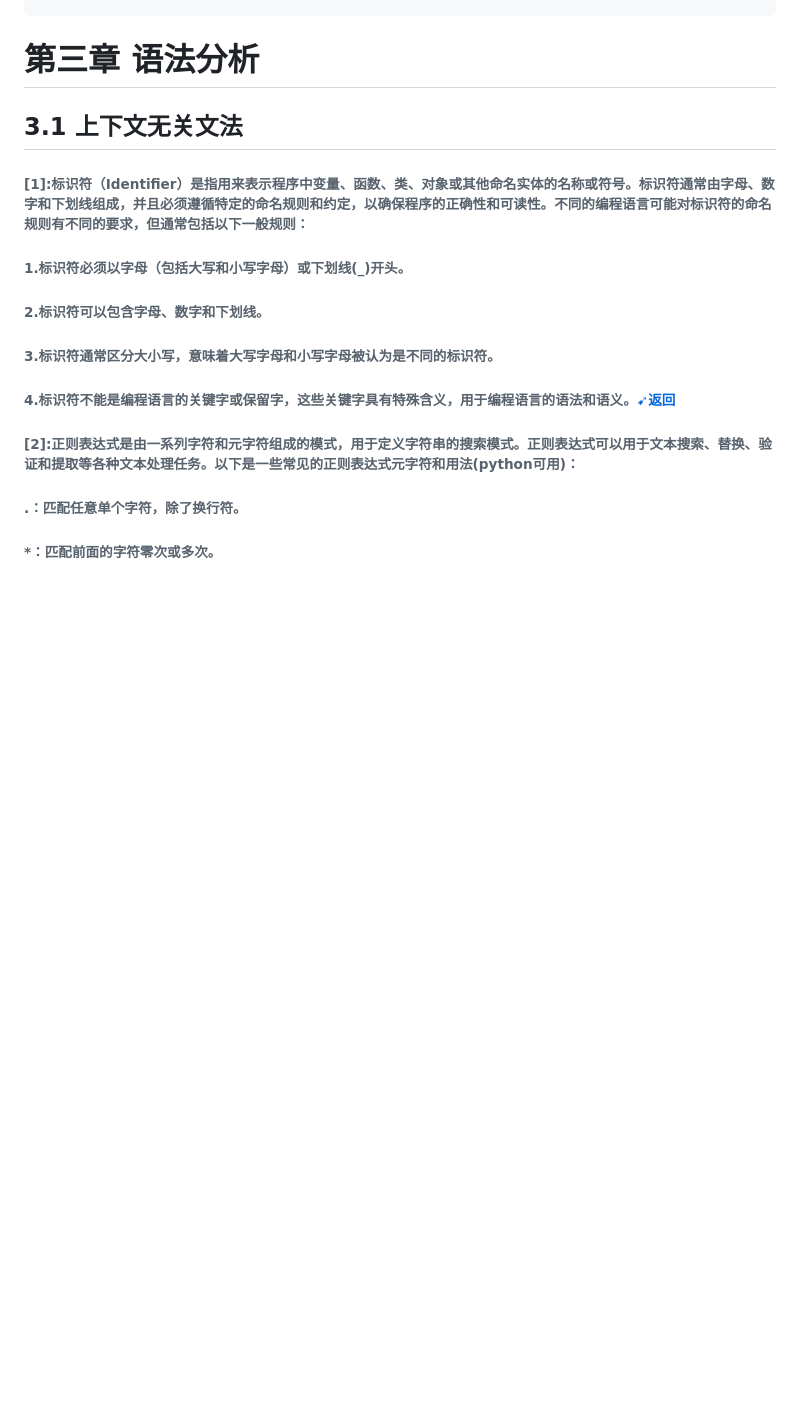
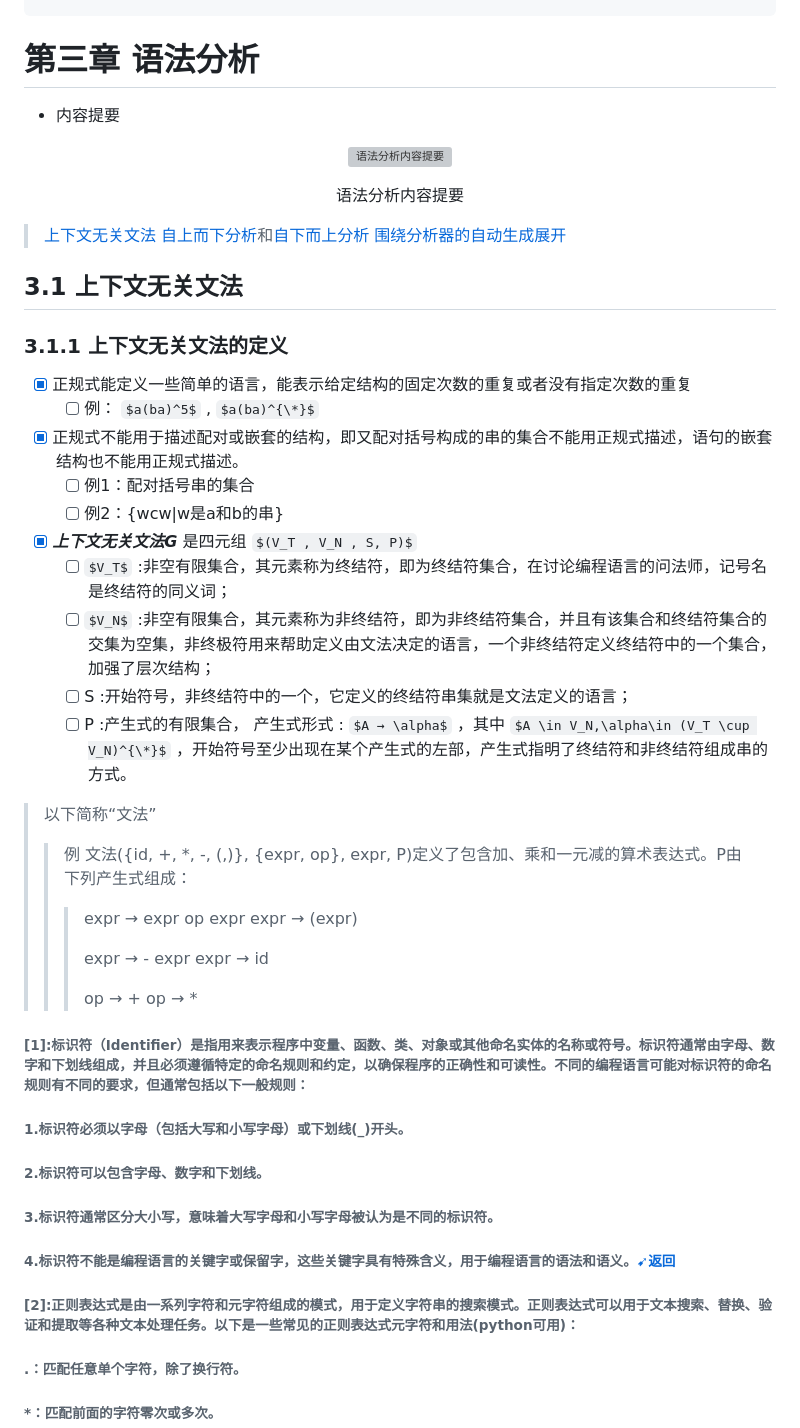
Before and after one commit to forget-eve/Compiler-Principle, a Markdown page: README.md, the part around the change. GitHub-like rendering; some formulas as TeX source; blank space fills up the shorter version; grey boxes are pictures that could not be loaded.

```diff
--- a/README.md
+++ b/README.md
@@ -1443,8 +1443,43 @@ static int LexTable[6][4]=
 # 第三章 语法分析
 <span id="third"></span>
 
+- 内容提要
+
+<p align="center">
+	<img src="./img/语法分析.png" alt="语法分析内容提要">
+        <p align="center">
+          <span>语法分析内容提要<span>
+        </p>
+</p>
+
+> [上下文无关文法](#none)
+> [自上而下分析]()和[自下而上分析]()
+> [围绕分析器的自动生成展开]()
+
 
 ## 3.1 上下文无关文法
+<span id="none"></span>
+
+### 3.1.1 上下文无关文法的定义
+- [x] 正规式能定义一些简单的语言，能表示给定结构的固定次数的重复或者没有指定次数的重复
+	- [ ] 例： $a(ba)^5$ ,  $a(ba)^{\*}$
+
+- [x] 正规式不能用于描述配对或嵌套的结构，即又配对括号构成的串的集合不能用正规式描述，语句的嵌套结构也不能用正规式描述。
+	- [ ] 例1：配对括号串的集合
+	- [ ] 例2：{wcw|w是a和b的串}
+- [x] ***上下文无关文法G*** 是四元组 $(V_T , V_N , S, P)$
+	- [ ] $V_T$ :非空有限集合，其元素称为终结符，即为终结符集合，在讨论编程语言的问法师，记号名是终结符的同义词；
+ 	- [ ] $V_N$ :非空有限集合，其元素称为非终结符，即为非终结符集合，并且有该集合和终结符集合的交集为空集，非终极符用来帮助定义由文法决定的语言，一个非终结符定义终结符中的一个集合，加强了层次结构；
+  	- [ ] S :开始符号，非终结符中的一个，它定义的终结符串集就是文法定义的语言；
+	- [ ] P :产生式的有限集合， 产生式形式 : $A → \alpha$ ，其中 $A \in V_N,\alpha\in (V_T \cup V_N)^{\*}$ ，开始符号至少出现在某个产生式的左部，产生式指明了终结符和非终结符组成串的方式。
+
+> 以下简称“文法”
+> > 例 文法({id, +, *, -, (,)}, {expr, op}, expr, P)定义了包含加、乘和一元减的算术表达式。P由下列产生式组成：
+> > > expr → expr op expr	expr → (expr)
+> > >
+> > > expr → - expr	expr → id
+> > >
+> > > op → +	op → *
 
 
 
```
